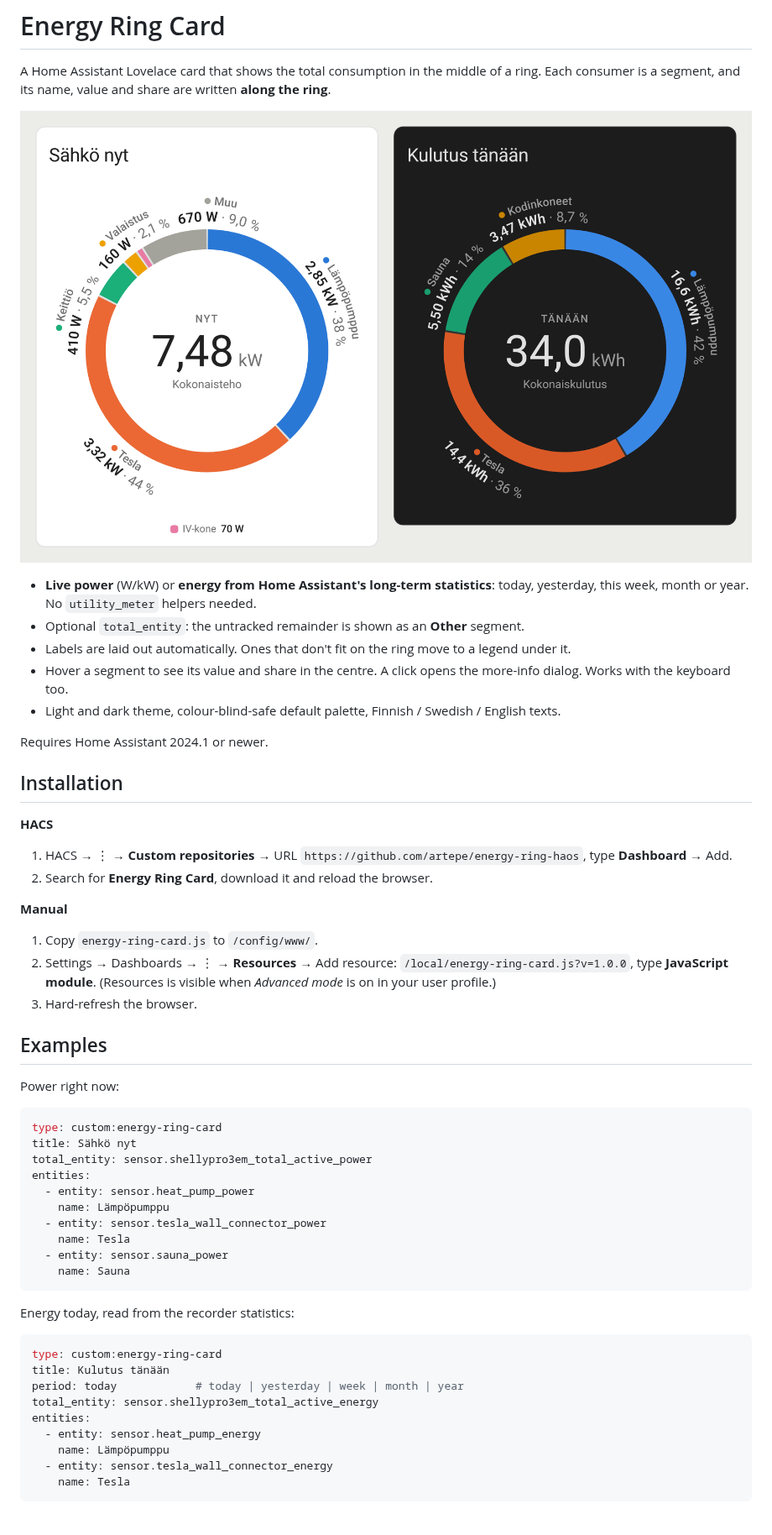
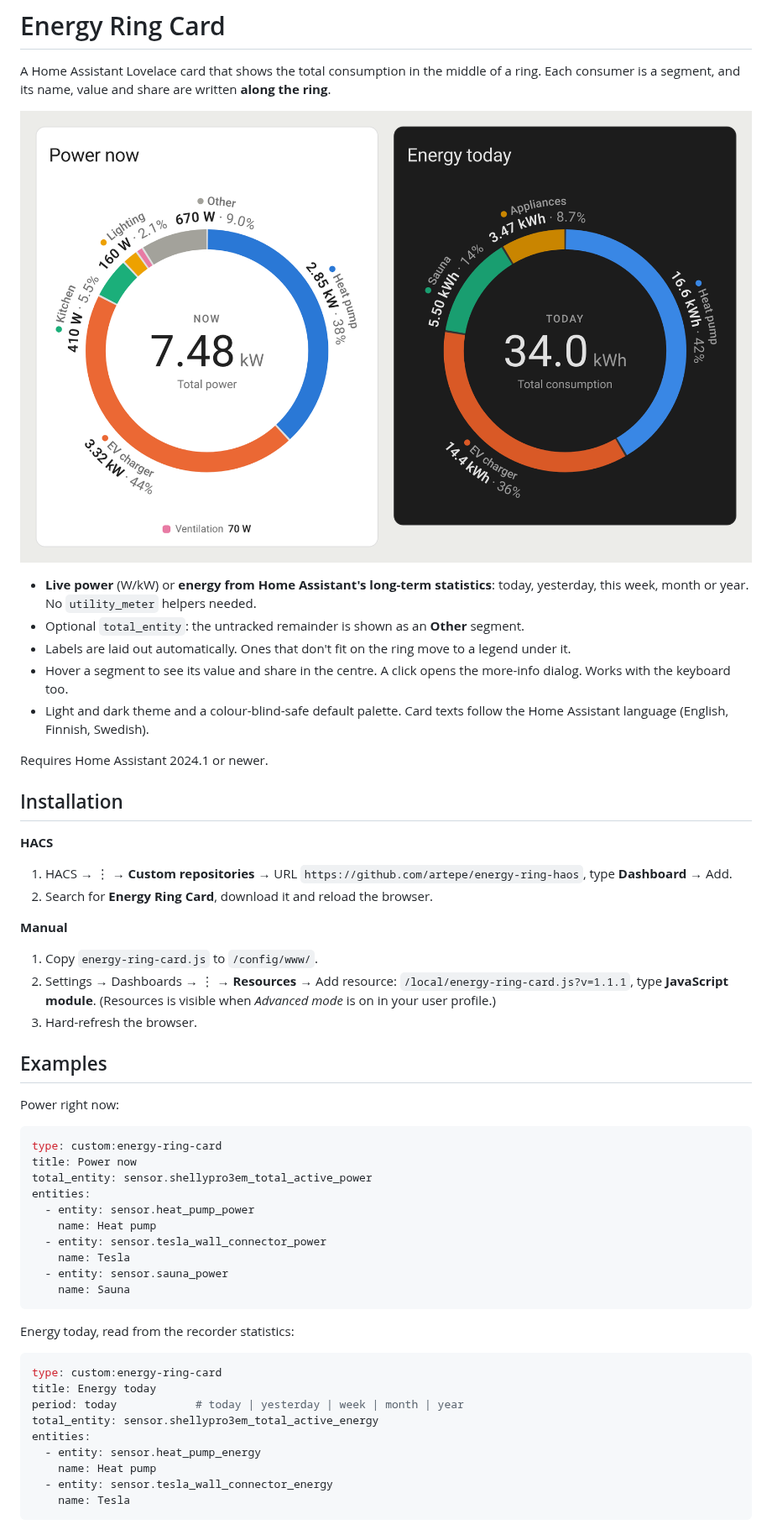
Before and after one commit to artepe/energy-ring-haos, a Markdown page: README.md, the part around one of its changes. Shown at 84% size. Drawn GitHub-style; pictures changed too: images/preview.png.

````diff
--- a/README.md
+++ b/README.md
@@ -8,7 +8,7 @@ A Home Assistant Lovelace card that shows the total consumption in the middle of
 - Optional `total_entity`: the untracked remainder is shown as an **Other** segment.
 - Labels are laid out automatically. Ones that don't fit on the ring move to a legend under it.
 - Hover a segment to see its value and share in the centre. A click opens the more-info dialog. Works with the keyboard too.
-- Light and dark theme, colour-blind-safe default palette, Finnish / Swedish / English texts.
+- Light and dark theme and a colour-blind-safe default palette. Card texts follow the Home Assistant language (English, Finnish, Swedish).
 
 Requires Home Assistant 2024.1 or newer.
 
@@ -22,7 +22,7 @@ Requires Home Assistant 2024.1 or newer.
 **Manual**
 
 1. Copy `energy-ring-card.js` to `/config/www/`.
-2. Settings → Dashboards → ⋮ → **Resources** → Add resource: `/local/energy-ring-card.js?v=1.0.0`, type **JavaScript module**. (Resources is visible when *Advanced mode* is on in your user profile.)
+2. Settings → Dashboards → ⋮ → **Resources** → Add resource: `/local/energy-ring-card.js?v=1.1.1`, type **JavaScript module**. (Resources is visible when *Advanced mode* is on in your user profile.)
 3. Hard-refresh the browser.
 
 ## Examples
@@ -31,11 +31,11 @@ Power right now:
 
 ```yaml
 type: custom:energy-ring-card
-title: Sähkö nyt
+title: Power now
 total_entity: sensor.shellypro3em_total_active_power
 entities:
   - entity: sensor.heat_pump_power
-    name: Lämpöpumppu
+    name: Heat pump
   - entity: sensor.tesla_wall_connector_power
     name: Tesla
   - entity: sensor.sauna_power
@@ -46,12 +46,12 @@ Energy today, read from the recorder statistics:
 
 ```yaml
 type: custom:energy-ring-card
-title: Kulutus tänään
+title: Energy today
 period: today            # today | yesterday | week | month | year
 total_entity: sensor.shellypro3em_total_active_energy
 entities:
   - entity: sensor.heat_pump_energy
-    name: Lämpöpumppu
+    name: Heat pump
   - entity: sensor.tesla_wall_connector_energy
     name: Tesla
 ```
````
Also changed, not shown: other parts of README.md (+3 -7 lines), 2 other files.
